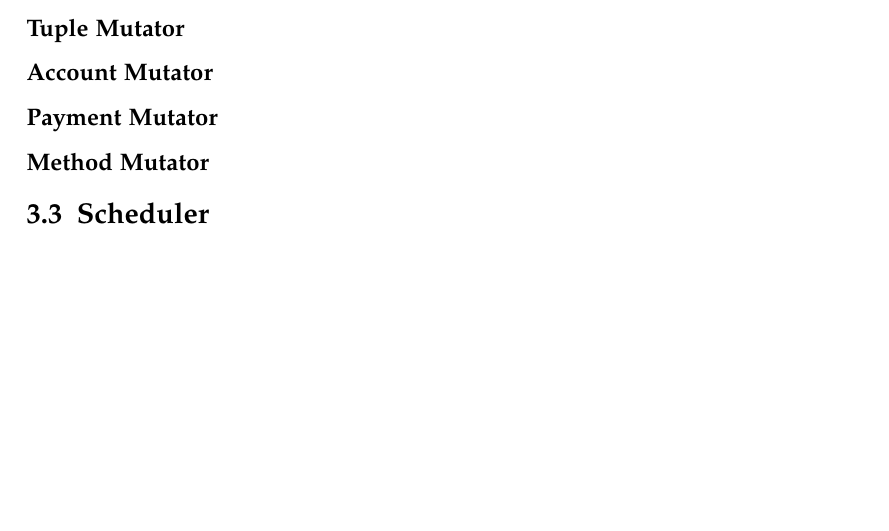
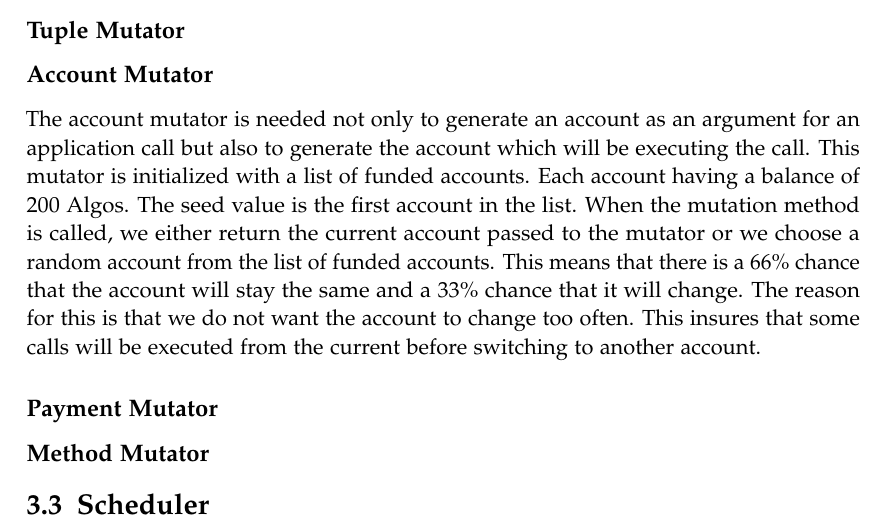
Before and after one commit to denispaluca/msc-thesis, a LaTeX thesis (main.tex, which reads chapters/03_methodology.tex): part of page 22 of 31, cut so that both start at the same text, the shorter picture padded with empty space. Compiled offline with pdfLaTeX.

Commit message:
Add account mutator info

```diff
--- a/chapters/03_methodology.tex
+++ b/chapters/03_methodology.tex
@@ -98,6 +98,14 @@ Therefore, not changing the size of the array.
 \subsection*{Tuple Mutator}
 
 \subsection*{Account Mutator}
+The account mutator is needed not only to generate an account as an argument for an application call but also to generate the account which will be executing the call.
+This mutator is initialized with a list of funded accounts.
+Each account having a balance of 200 Algos.
+The seed value is the first account in the list.
+When the mutation method is called, we either return the current account passed to the mutator or we choose a random account from the list of funded accounts.
+This means that there is a 66\% chance that the account will stay the same and a 33\% chance that it will change.
+The reason for this is that we do not want the account to change too often.
+This insures that some calls will be executed from the current before switching to another account.
 
 \subsection*{Payment Mutator}
 
```
